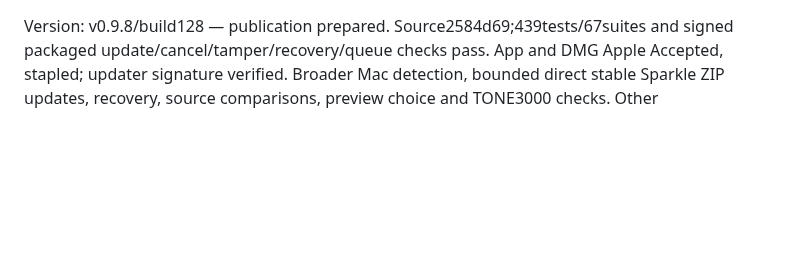
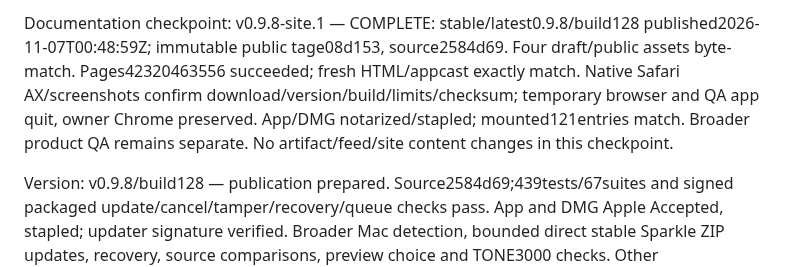
Before and after one commit to WEBServices-ORG/update-shelf-releases, a Markdown page: STATE.md, the part around the change. GitHub-like rendering; blank space fills up the shorter version.

Commit message:
Record successful 0.9.8 public distribution verification

```diff
--- a/STATE.md
+++ b/STATE.md
@@ -1,3 +1,5 @@
+Documentation checkpoint: v0.9.8-site.1 — COMPLETE: stable/latest0.9.8/build128 published2026-11-07T00:48:59Z; immutable public tage08d153, source2584d69. Four draft/public assets byte-match. Pages42320463556 succeeded; fresh HTML/appcast exactly match. Native Safari AX/screenshots confirm download/version/build/limits/checksum; temporary browser and QA app quit, owner Chrome preserved. App/DMG notarized/stapled; mounted121entries match. Broader product QA remains separate. No artifact/feed/site content changes in this checkpoint.
+
 Version: v0.9.8/build128 — publication prepared. Source2584d69;439tests/67suites and signed packaged update/cancel/tamper/recovery/queue checks pass. App and DMG Apple Accepted, stapled; updater signature verified. Broader Mac detection, bounded direct stable Sparkle ZIP updates, recovery, source comparisons, preview choice and TONE3000 checks. Other publishers/formats and broad QA remain open. Draft/public download equality and visible live page verification pending. Installed app preserved. Existing screenshot is explicitly labeled from0.9.6.
 
 Documentation checkpoint: v0.9.6-site.3 — COMPLETE: deployment recovery verified on 2026-11-05. Push of e603985 and v0.9.6-site.2 succeeded. Pages run 42061571101 passed build, deploy and report-build-status; Pages deployment e603985 reports succeed. Live index.html (11802 bytes) and appcast.xml (1164 bytes) exactly match this checkout (Python urllib comparison, exit 0). Native Chrome AX and screenshot confirm the benefit-first headline, short lead, visible Download for Mac button and loaded screenshot; plug-in details remain below feature cards. SITE-COPY-096 closed. Browser control timed out opening a verification tab; subsequent inventory showed only existing user tabs, preserved. No app binaries, feed, layout CSS or product roadmap changes. This checkpoint updates documentation only; previously reviewed website content is unchanged. Main-only push from the matching v096 publication worktree.
```
